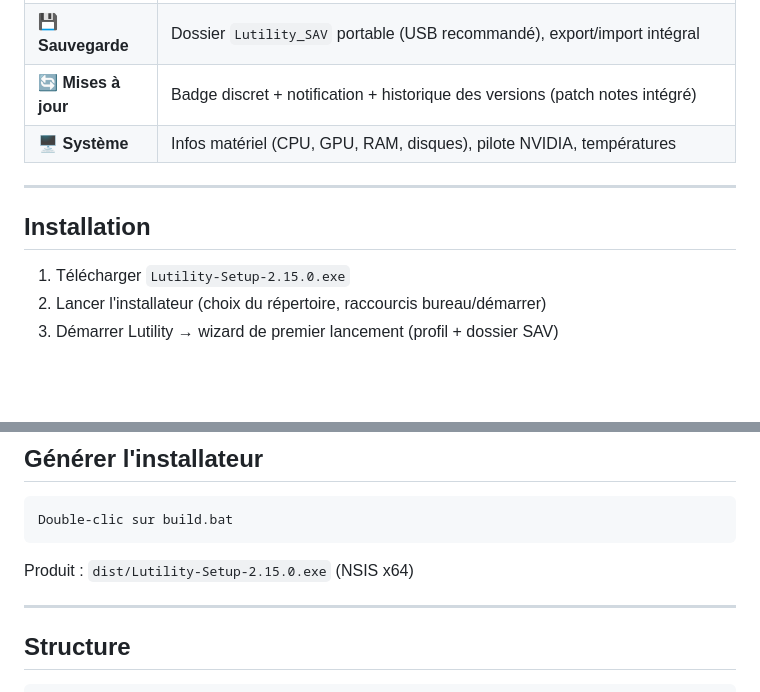
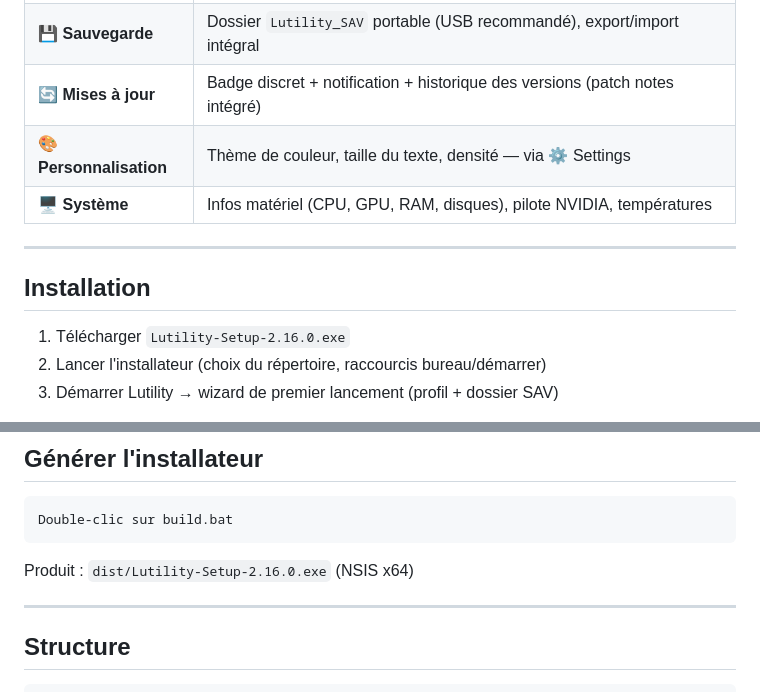
Before and after one commit to ALuffyi/Lutility, a Markdown page: README.md, 2 parts joined by grey strips. Rendered like a GitHub page; blank space fills up the shorter version.

Commit message:
readme: v2.16.0 — version install, build, ajout Personnalisation dans fonctionnalités

````diff
--- a/README.md
+++ b/README.md
@@ -36,13 +36,14 @@ Fiches de jeux, carnets de notes, tutoriels PC/gaming, lanceur de scripts et out
 | ⚡ **Raccourcis** | Lanceur d'applications et scripts (.bat/.cmd/.ps1) personnalisés |
 | 💾 **Sauvegarde** | Dossier `Lutility_SAV` portable (USB recommandé), export/import intégral |
 | 🔄 **Mises à jour** | Badge discret + notification + historique des versions (patch notes intégré) |
+| 🎨 **Personnalisation** | Thème de couleur, taille du texte, densité — via ⚙️ Settings |
 | 🖥️ **Système** | Infos matériel (CPU, GPU, RAM, disques), pilote NVIDIA, températures |
 
 ---
 
 ## Installation
 
-1. Télécharger `Lutility-Setup-2.15.0.exe`
+1. Télécharger `Lutility-Setup-2.16.0.exe`
 2. Lancer l'installateur (choix du répertoire, raccourcis bureau/démarrer)
 3. Démarrer Lutility → wizard de premier lancement (profil + dossier SAV)
 
@@ -67,7 +68,7 @@ Double-clic sur run.bat
 ```
 Double-clic sur build.bat
 ```
-Produit : `dist/Lutility-Setup-2.15.0.exe` (NSIS x64)
+Produit : `dist/Lutility-Setup-2.16.0.exe` (NSIS x64)
 
 ---
 
````
